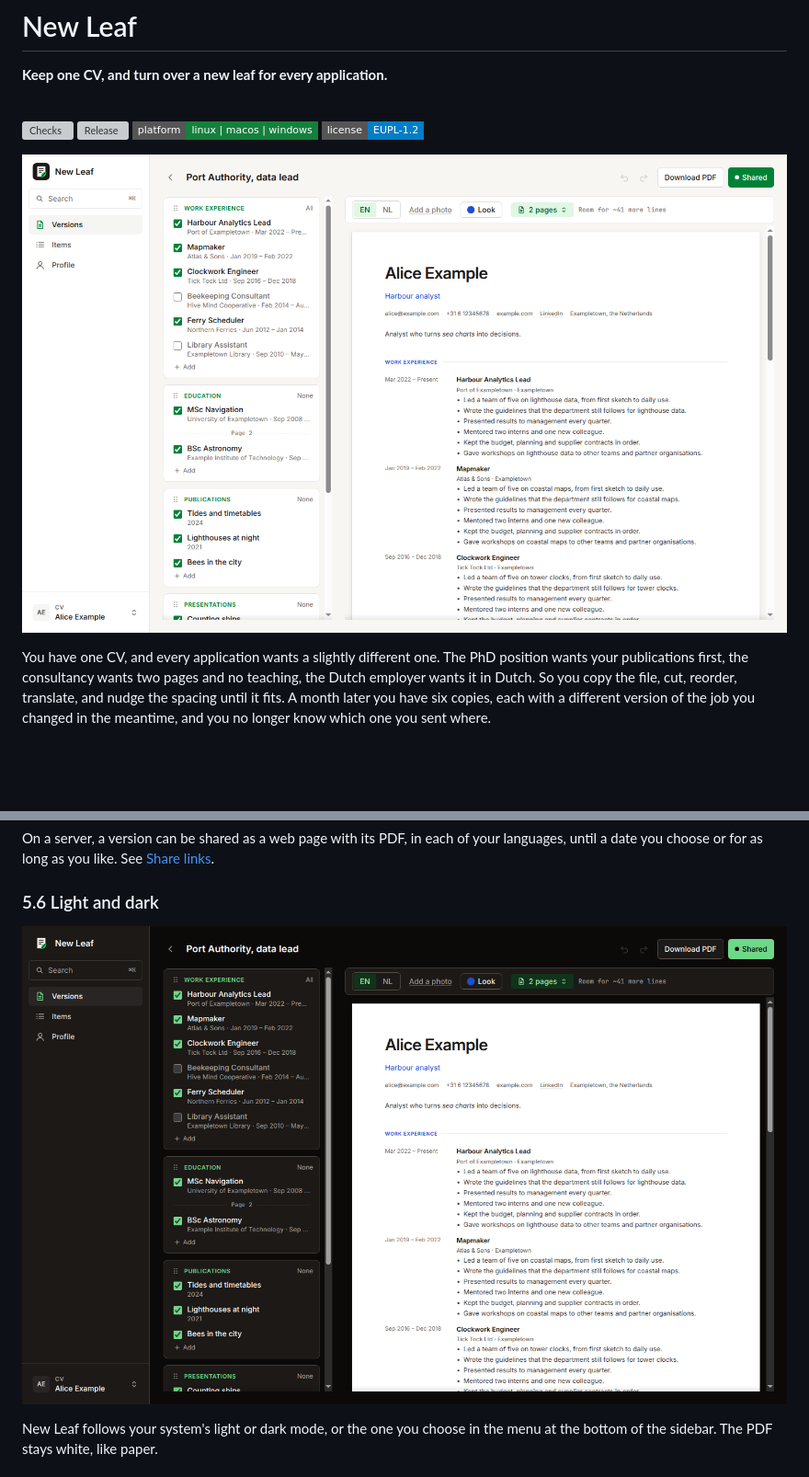
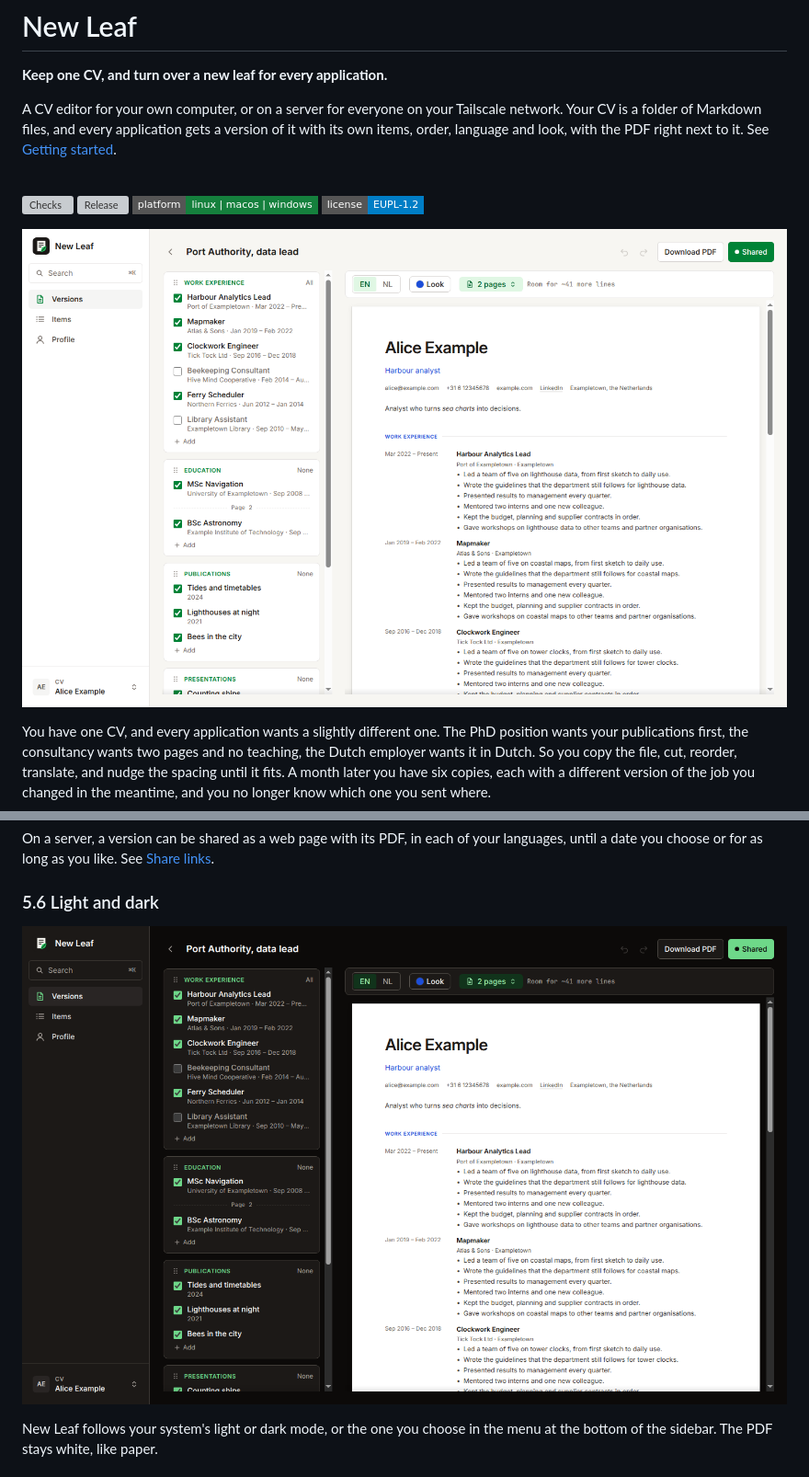
Before and after one commit to jorritvanderheide/new-leaf, a Markdown page: README.md, 2 parts joined by grey strips. Shown at 92% size. Rendered like a GitHub page; pictures changed too: images/dark.png, images/hero.png; badges without logos; blank space fills up the shorter version; grey boxes are pictures that could not be loaded.

```diff
--- a/README.md
+++ b/README.md
@@ -1,6 +1,11 @@
 # New Leaf
 
 **Keep one CV, and turn over a new leaf for every application.**
+
+A CV editor for your own computer, or on a server for everyone on your
+Tailscale network. Your CV is a folder of Markdown files, and every
+application gets a version of it with its own items, order, language and
+look, with the PDF right next to it. See [Getting started](#2-getting-started).
 
 <br/>
 
```
Also changed, not shown: FAQ.md (+2 -2 lines), images/edit.png, images/versions.png, 6 other files.
